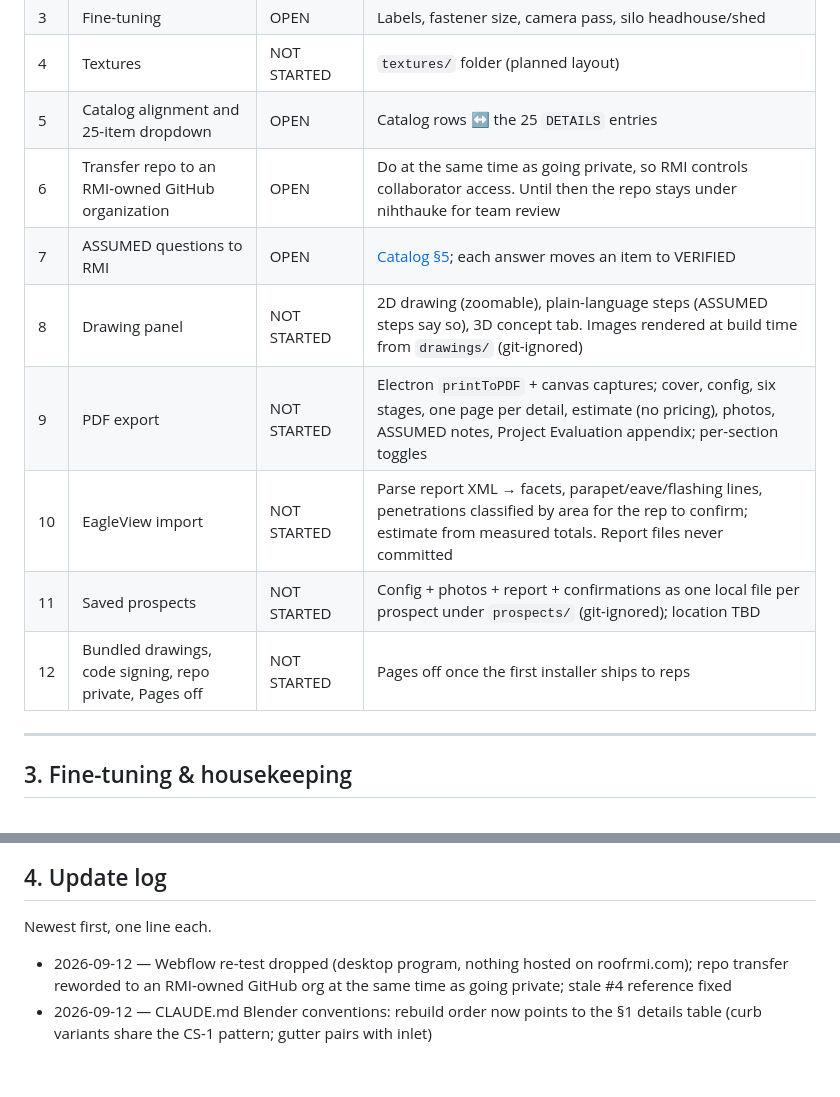
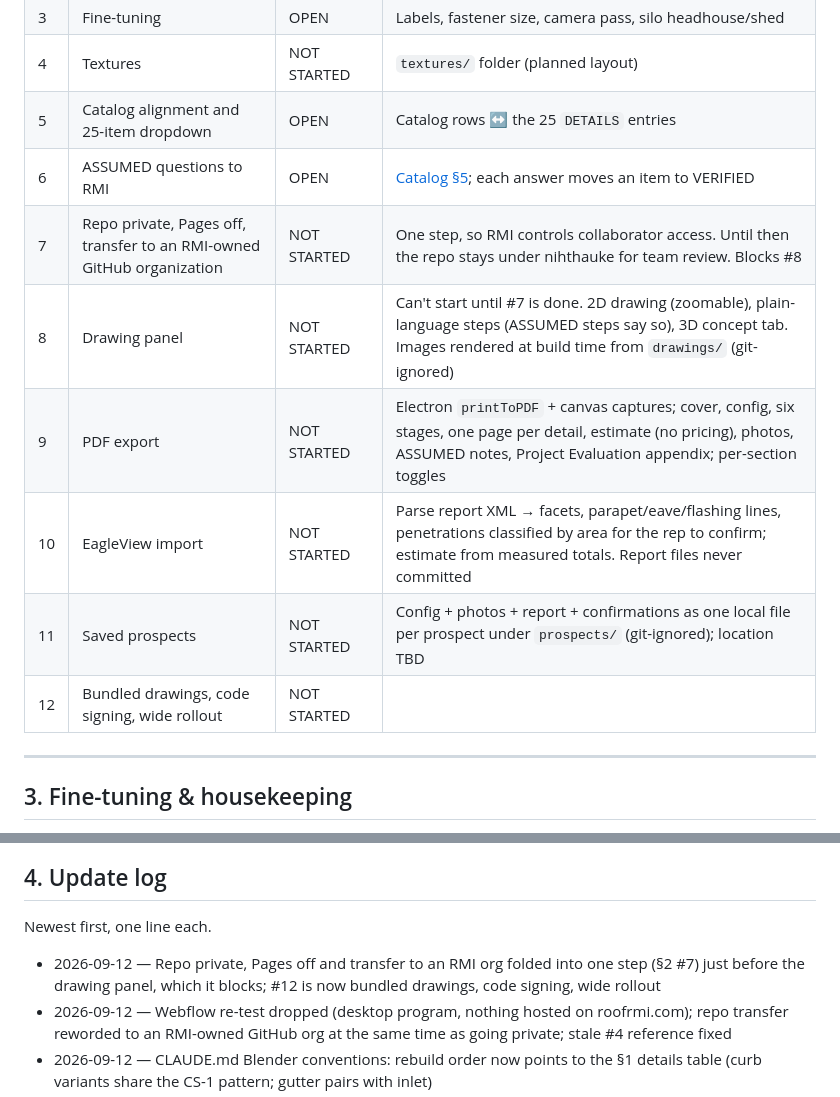
Before and after one commit to NihtHauke/RMI-Visualizer, a Markdown page: docs/TRACKER.md, 2 parts joined by grey strips. GitHub-like rendering; blank space fills up the shorter version.

```diff
--- a/docs/TRACKER.md
+++ b/docs/TRACKER.md
@@ -65,13 +65,13 @@ Done items first, then the order of CLAUDE.md "What's left".
 | 3 | Fine-tuning | OPEN | Labels, fastener size, camera pass, silo headhouse/shed |
 | 4 | Textures | NOT STARTED | `textures/` folder (planned layout) |
 | 5 | Catalog alignment and 25-item dropdown | OPEN | Catalog rows ↔ the 25 `DETAILS` entries |
-| 6 | Transfer repo to an RMI-owned GitHub organization | OPEN | Do at the same time as going private, so RMI controls collaborator access. Until then the repo stays under nihthauke for team review |
-| 7 | ASSUMED questions to RMI | OPEN | [Catalog §5](RMI_Library_Catalog.md#5-open-questions-for-rmi); each answer moves an item to VERIFIED |
-| 8 | Drawing panel | NOT STARTED | 2D drawing (zoomable), plain-language steps (ASSUMED steps say so), 3D concept tab. Images rendered at build time from `drawings/` (git-ignored) |
+| 6 | ASSUMED questions to RMI | OPEN | [Catalog §5](RMI_Library_Catalog.md#5-open-questions-for-rmi); each answer moves an item to VERIFIED |
+| 7 | Repo private, Pages off, transfer to an RMI-owned GitHub organization | NOT STARTED | One step, so RMI controls collaborator access. Until then the repo stays under nihthauke for team review. Blocks #8 |
+| 8 | Drawing panel | NOT STARTED | Can't start until #7 is done. 2D drawing (zoomable), plain-language steps (ASSUMED steps say so), 3D concept tab. Images rendered at build time from `drawings/` (git-ignored) |
 | 9 | PDF export | NOT STARTED | Electron `printToPDF` + canvas captures; cover, config, six stages, one page per detail, estimate (no pricing), photos, ASSUMED notes, Project Evaluation appendix; per-section toggles |
 | 10 | EagleView import | NOT STARTED | Parse report XML → facets, parapet/eave/flashing lines, penetrations classified by area for the rep to confirm; estimate from measured totals. Report files never committed |
 | 11 | Saved prospects | NOT STARTED | Config + photos + report + confirmations as one local file per prospect under `prospects/` (git-ignored); location TBD |
-| 12 | Bundled drawings, code signing, repo private, Pages off | NOT STARTED | Pages off once the first installer ships to reps |
+| 12 | Bundled drawings, code signing, wide rollout | NOT STARTED | |
 
 ---
 
@@ -92,6 +92,7 @@ Done items first, then the order of CLAUDE.md "What's left".
 
 Newest first, one line each.
 
+- 2026-09-12 — Repo private, Pages off and transfer to an RMI org folded into one step (§2 #7) just before the drawing panel, which it blocks; #12 is now bundled drawings, code signing, wide rollout
 - 2026-09-12 — Webflow re-test dropped (desktop program, nothing hosted on roofrmi.com); repo transfer reworded to an RMI-owned GitHub org at the same time as going private; stale #4 reference fixed
 - 2026-09-12 — CLAUDE.md Blender conventions: rebuild order now points to the §1 details table (curb variants share the CS-1 pattern; gutter pairs with inlet)
 - 2026-09-12 — `drawings/` and `prospects/` git-ignored (nothing was tracked); CLAUDE.md "Current state" synced to this tracker and a "What's left" order added; §2 features table reordered to match it
```
Also changed, not shown: CLAUDE.md (+5 -4 lines).
